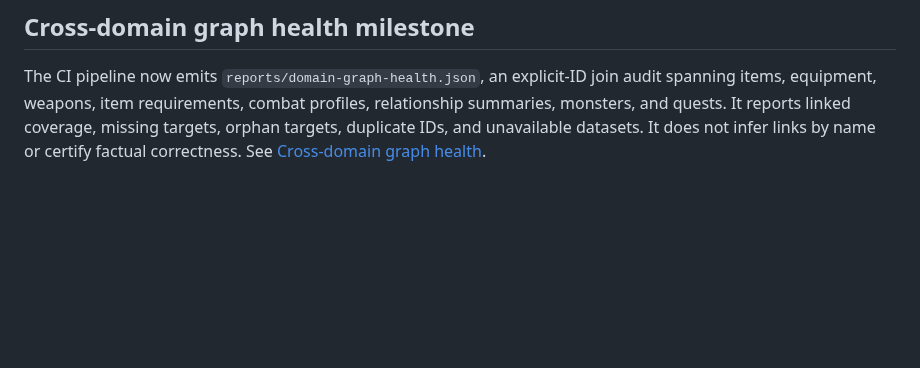
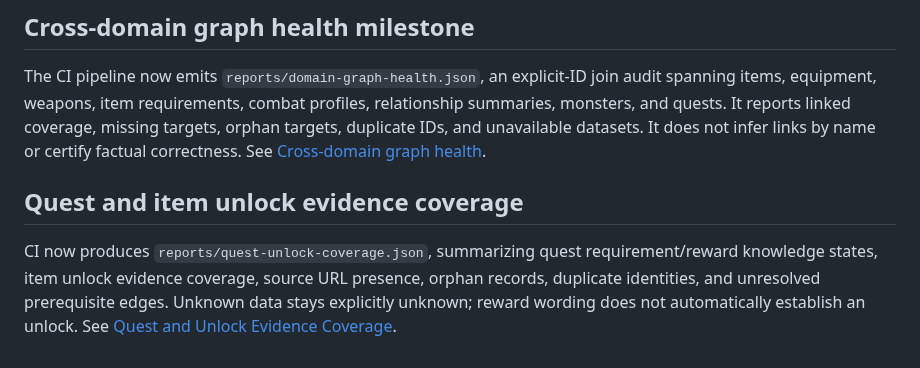
Before and after one commit to lewisxatk/osrshub-game-data, a Markdown page: README.md, the part around the change. Rendered like a GitHub page; blank space fills up the shorter version.

Commit message:
Document quest unlock evidence coverage

```diff
--- a/README.md
+++ b/README.md
@@ -577,3 +577,8 @@ The pipeline now consolidates its census, integrity, source freshness, domain co
 ## Cross-domain graph health milestone
 
 The CI pipeline now emits `reports/domain-graph-health.json`, an explicit-ID join audit spanning items, equipment, weapons, item requirements, combat profiles, relationship summaries, monsters, and quests. It reports linked coverage, missing targets, orphan targets, duplicate IDs, and unavailable datasets. It does not infer links by name or certify factual correctness. See [Cross-domain graph health](docs/domain-graph-health.md).
+
+
+## Quest and item unlock evidence coverage
+
+CI now produces `reports/quest-unlock-coverage.json`, summarizing quest requirement/reward knowledge states, item unlock evidence coverage, source URL presence, orphan records, duplicate identities, and unresolved prerequisite edges. Unknown data stays explicitly unknown; reward wording does not automatically establish an unlock. See [Quest and Unlock Evidence Coverage](docs/quest-unlock-evidence-coverage.md).
```
